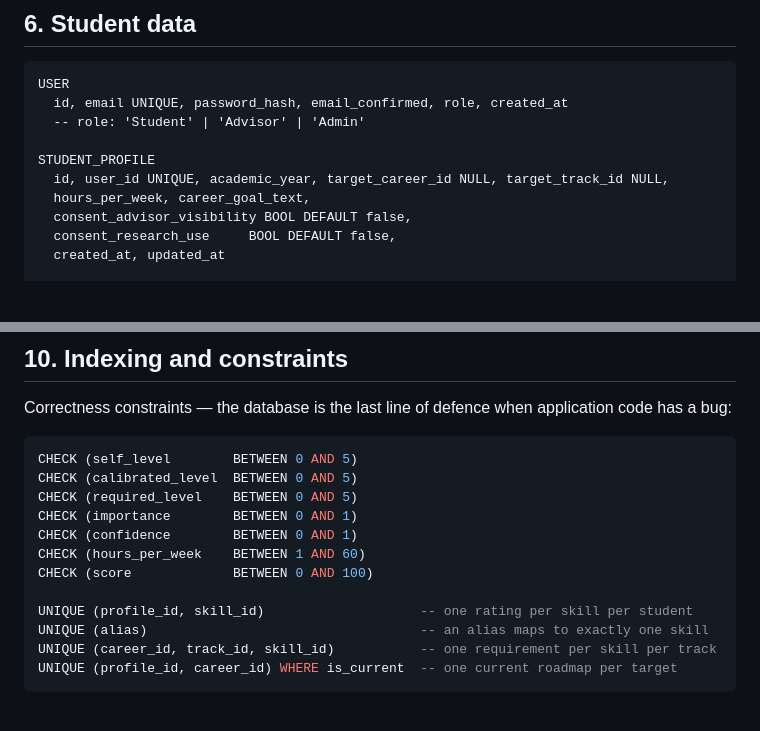
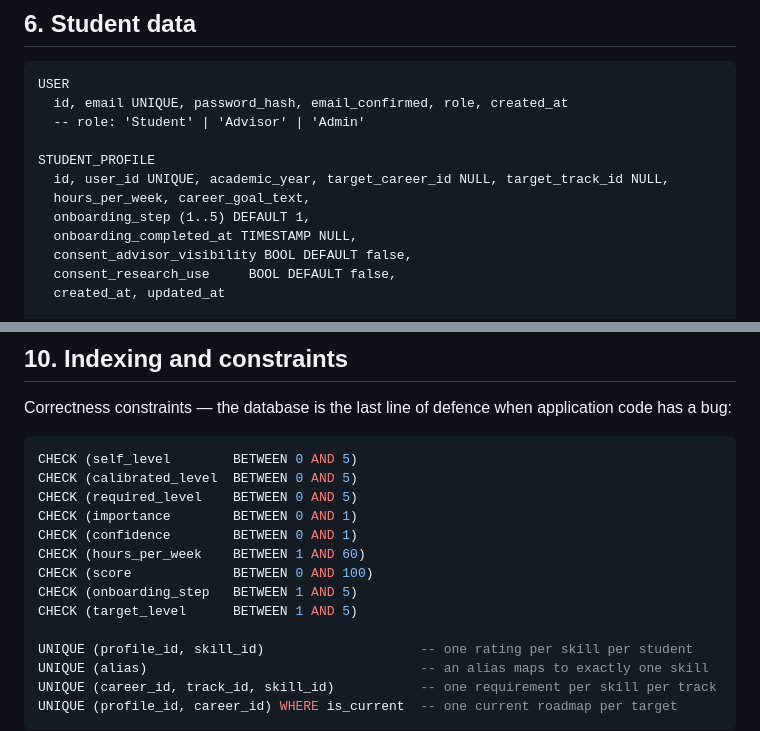
Before and after one commit to Masar-SCU/Masar, a Markdown page: docs/04-data-model.md, 2 parts joined by grey strips. Rendered like a GitHub page; blank space fills up the shorter version.

```diff
--- a/docs/04-data-model.md
+++ b/docs/04-data-model.md
@@ -257,6 +262,8 @@ USER
 STUDENT_PROFILE
   id, user_id UNIQUE, academic_year, target_career_id NULL, target_track_id NULL,
   hours_per_week, career_goal_text,
+  onboarding_step (1..5) DEFAULT 1,
+  onboarding_completed_at TIMESTAMP NULL,
   consent_advisor_visibility BOOL DEFAULT false,
   consent_research_use     BOOL DEFAULT false,
   created_at, updated_at
@@ -442,6 +481,8 @@ CHECK (importance        BETWEEN 0 AND 1)
 CHECK (confidence        BETWEEN 0 AND 1)
 CHECK (hours_per_week    BETWEEN 1 AND 60)
 CHECK (score             BETWEEN 0 AND 100)
+CHECK (onboarding_step   BETWEEN 1 AND 5)
+CHECK (target_level      BETWEEN 1 AND 5)
 
 UNIQUE (profile_id, skill_id)                    -- one rating per skill per student
 UNIQUE (alias)                                   -- an alias maps to exactly one skill
```
Also changed, not shown: other parts of docs/04-data-model.md (+41 -1 lines).
